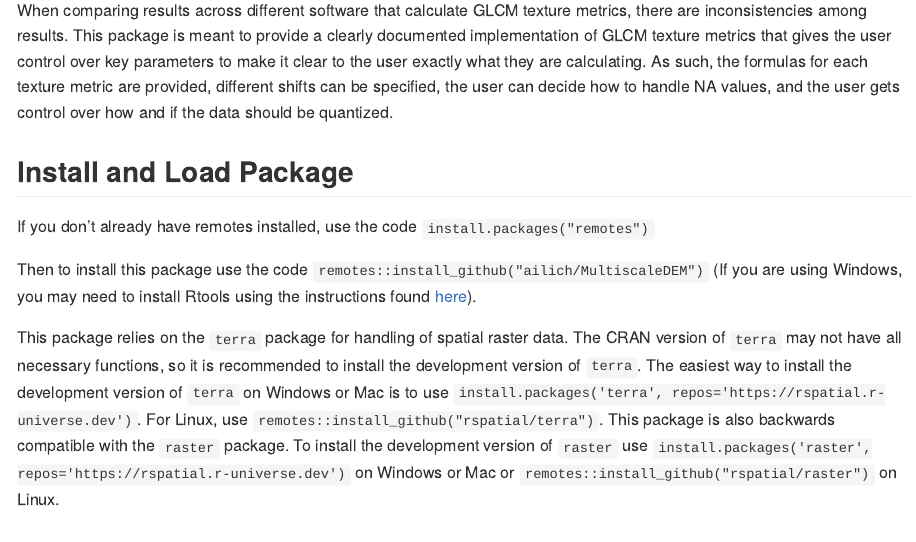
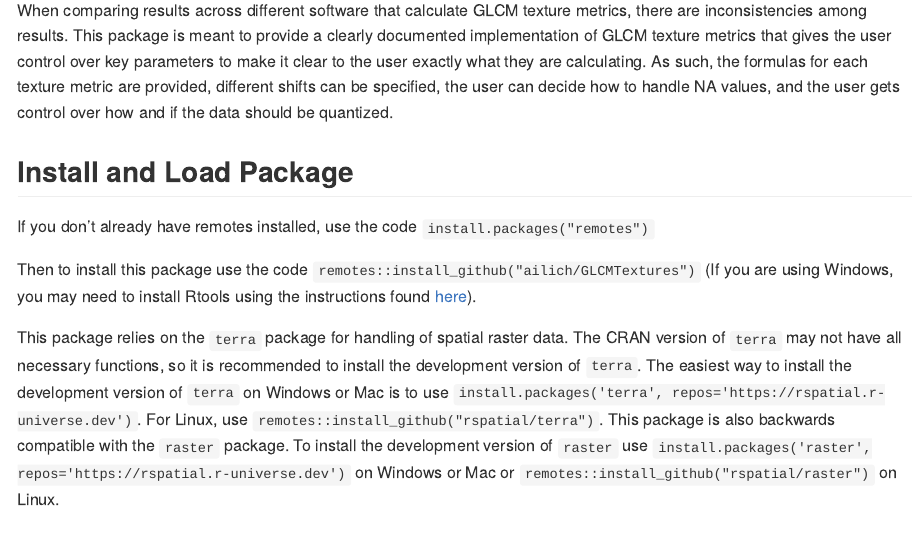
Before and after one commit to ailich/GLCMTextures, an R Markdown document (README.Rmd): the page in a window 1100 px wide, from 660 px down. The pictures show the output file README.md that the author committed with the source, drawn offline in the style of GitHub; long lines of code are wrapped; badge pictures from the web are left out.

Commit message:
Package Name Fix in ReadME

```diff
--- a/README.Rmd
+++ b/README.Rmd
@@ -33,7 +33,7 @@
 
 If you don't already have remotes installed, use the code `install.packages("remotes")`
 
-Then to install this package use the code `remotes::install_github("ailich/MultiscaleDEM")` (If you are using Windows, you may need to install Rtools using the instructions found [here](https://cran.r-project.org/bin/windows/Rtools/)).
+Then to install this package use the code `remotes::install_github("ailich/GLCMTextures")` (If you are using Windows, you may need to install Rtools using the instructions found [here](https://cran.r-project.org/bin/windows/Rtools/)).
 
 This package relies on the `terra` package for handling of spatial raster data. The CRAN version of `terra` may not have all necessary functions, so it is recommended to install the development version of `terra`. The easiest way to install the development version of `terra` on Windows or Mac is to use `install.packages('terra', repos='https://rspatial.r-universe.dev')`. For Linux, use `remotes::install_github("rspatial/terra")`. This package is also backwards compatible with the `raster` package. To install the development version of `raster` use `install.packages('raster', repos='https://rspatial.r-universe.dev')` on Windows or Mac or `remotes::install_github("rspatial/raster")` on Linux.
 
```
Also changed, not shown: README.md.
